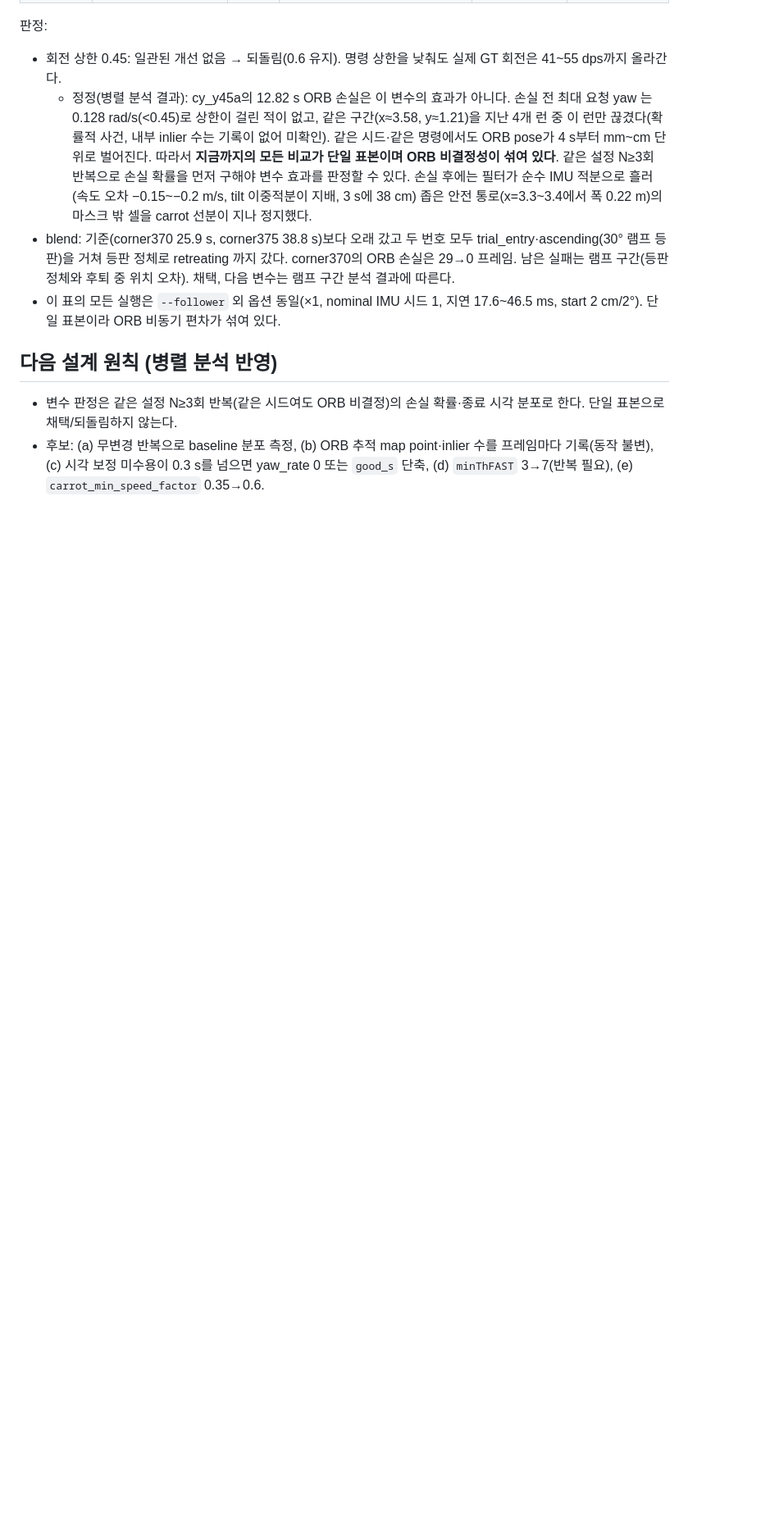
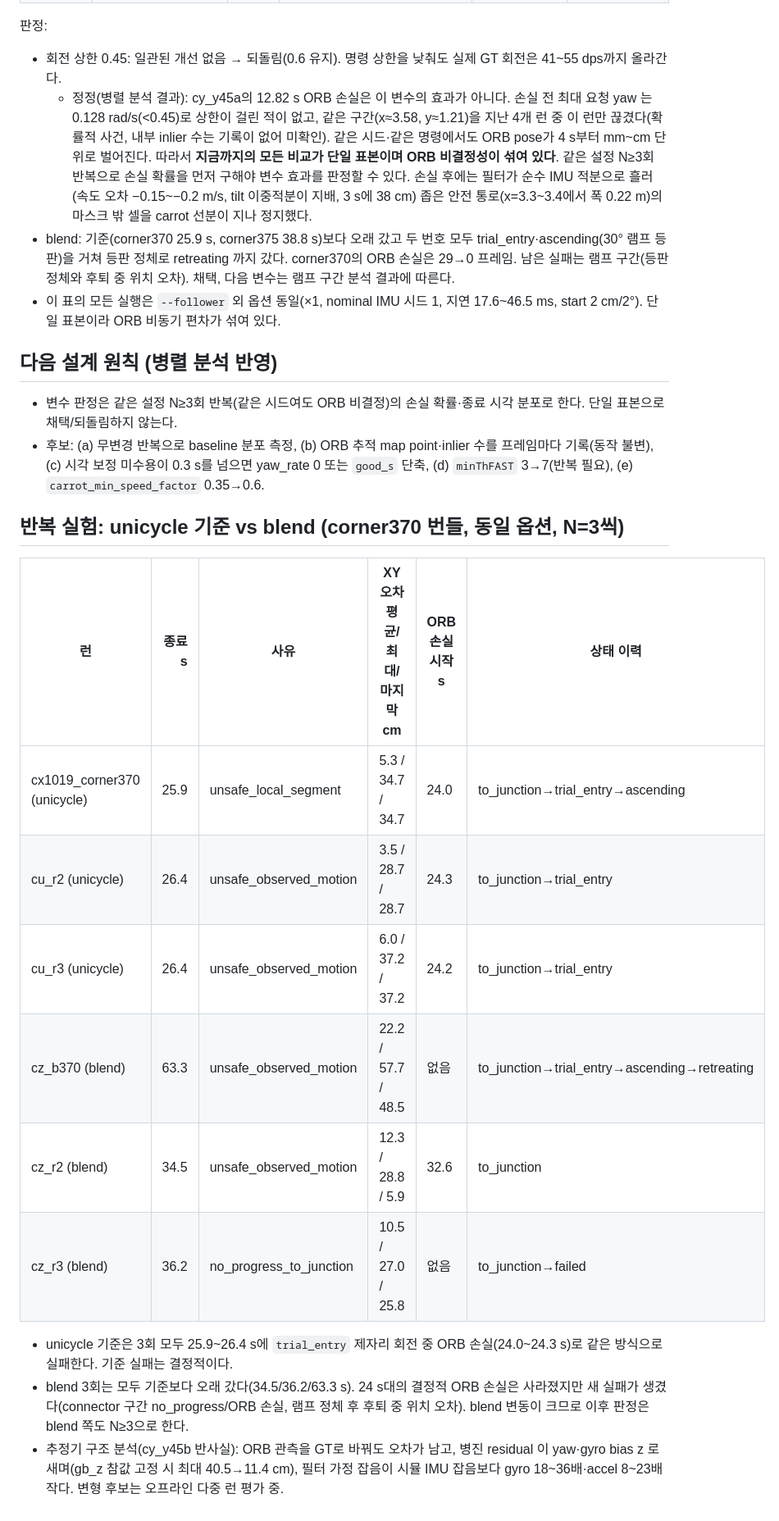
Before and after one commit to lee-robot-lab/rover-mapping, a Markdown page: docs/experiments/2026-10-19-full-mission-search.md, the part around the change. Shown at 82% size. Rendered like a GitHub page; blank space fills up the shorter version.

Commit message:
docs: unicycle 기준과 blend 반복 실험(N=3) 결과 기록
Co-Authored-By: Claude Sonnet 5.5 <noreply@anthropic.com>

```diff
--- a/docs/experiments/2026-10-19-full-mission-search.md
+++ b/docs/experiments/2026-10-19-full-mission-search.md
@@ -58,3 +58,18 @@
 
 - 변수 판정은 같은 설정 N≥3회 반복(같은 시드여도 ORB 비결정)의 손실 확률·종료 시각 분포로 한다. 단일 표본으로 채택/되돌림하지 않는다.
 - 후보: (a) 무변경 반복으로 baseline 분포 측정, (b) ORB 추적 map point·inlier 수를 프레임마다 기록(동작 불변), (c) 시각 보정 미수용이 0.3 s를 넘으면 yaw_rate 0 또는 `good_s` 단축, (d) `minThFAST` 3→7(반복 필요), (e) `carrot_min_speed_factor` 0.35→0.6.
+
+## 반복 실험: unicycle 기준 vs blend (corner370 번들, 동일 옵션, N=3씩)
+
+| 런 | 종료 s | 사유 | XY 오차 평균/최대/마지막 cm | ORB 손실 시작 s | 상태 이력 |
+|---|---:|---|---|---|---|
+| cx1019_corner370 (unicycle) | 25.9 | unsafe_local_segment | 5.3 / 34.7 / 34.7 | 24.0 | to_junction→trial_entry→ascending |
+| cu_r2 (unicycle) | 26.4 | unsafe_observed_motion | 3.5 / 28.7 / 28.7 | 24.3 | to_junction→trial_entry |
+| cu_r3 (unicycle) | 26.4 | unsafe_observed_motion | 6.0 / 37.2 / 37.2 | 24.2 | to_junction→trial_entry |
+| cz_b370 (blend) | 63.3 | unsafe_observed_motion | 22.2 / 57.7 / 48.5 | 없음 | to_junction→trial_entry→ascending→retreating |
+| cz_r2 (blend) | 34.5 | unsafe_observed_motion | 12.3 / 28.8 / 5.9 | 32.6 | to_junction |
+| cz_r3 (blend) | 36.2 | no_progress_to_junction | 10.5 / 27.0 / 25.8 | 없음 | to_junction→failed |
+
+- unicycle 기준은 3회 모두 25.9~26.4 s에 `trial_entry` 제자리 회전 중 ORB 손실(24.0~24.3 s)로 같은 방식으로 실패한다. 기준 실패는 결정적이다.
+- blend 3회는 모두 기준보다 오래 갔다(34.5/36.2/63.3 s). 24 s대의 결정적 ORB 손실은 사라졌지만 새 실패가 생겼다(connector 구간 no_progress/ORB 손실, 램프 정체 후 후퇴 중 위치 오차). blend 변동이 크므로 이후 판정은 blend 쪽도 N≥3으로 한다.
+- 추정기 구조 분석(cy_y45b 반사실): ORB 관측을 GT로 바꿔도 오차가 남고, 병진 residual 이 yaw·gyro bias z 로 새며(gb_z 참값 고정 시 최대 40.5→11.4 cm), 필터 가정 잡음이 시뮬 IMU 잡음보다 gyro 18~36배·accel 8~23배 작다. 변형 후보는 오프라인 다중 런 평가 중.
```
